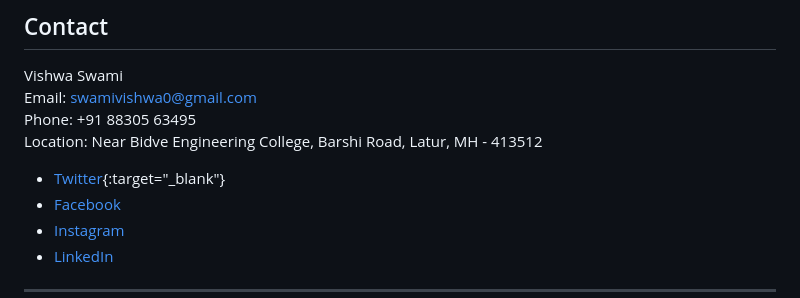
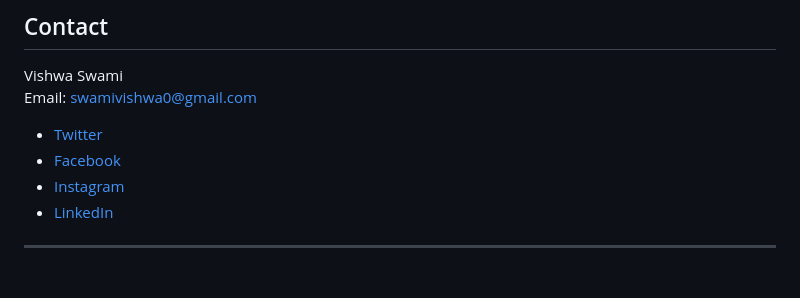
Before and after one commit to vishwaswami24/Vishwa-Portfolio, a Markdown page: README.md, the part around the change. Drawn GitHub-style; blank space fills up the shorter version.

Commit message:
Update contact information in README
Removed phone number and location from contact section.

```diff
--- a/README.md
+++ b/README.md
@@ -95,10 +95,8 @@ This project is licensed under the MIT License - see the [LICENSE](LICENSE) file
 
 Vishwa Swami
 Email: swamivishwa0@gmail.com
-Phone: +91 88305 63495
-Location: Near Bidve Engineering College, Barshi Road, Latur, MH - 413512
 
-- [Twitter](https://x.com/vishwaswami24){:target="_blank"}
+- [Twitter](https://x.com/vishwaswami24)
 - [Facebook](https://www.facebook.com/vishwa.swami.739266/)
 - [Instagram](https://www.instagram.com/__vishwa_24/)
 - [LinkedIn](https://www.linkedin.com/in/vishwa-swami24/)
```
